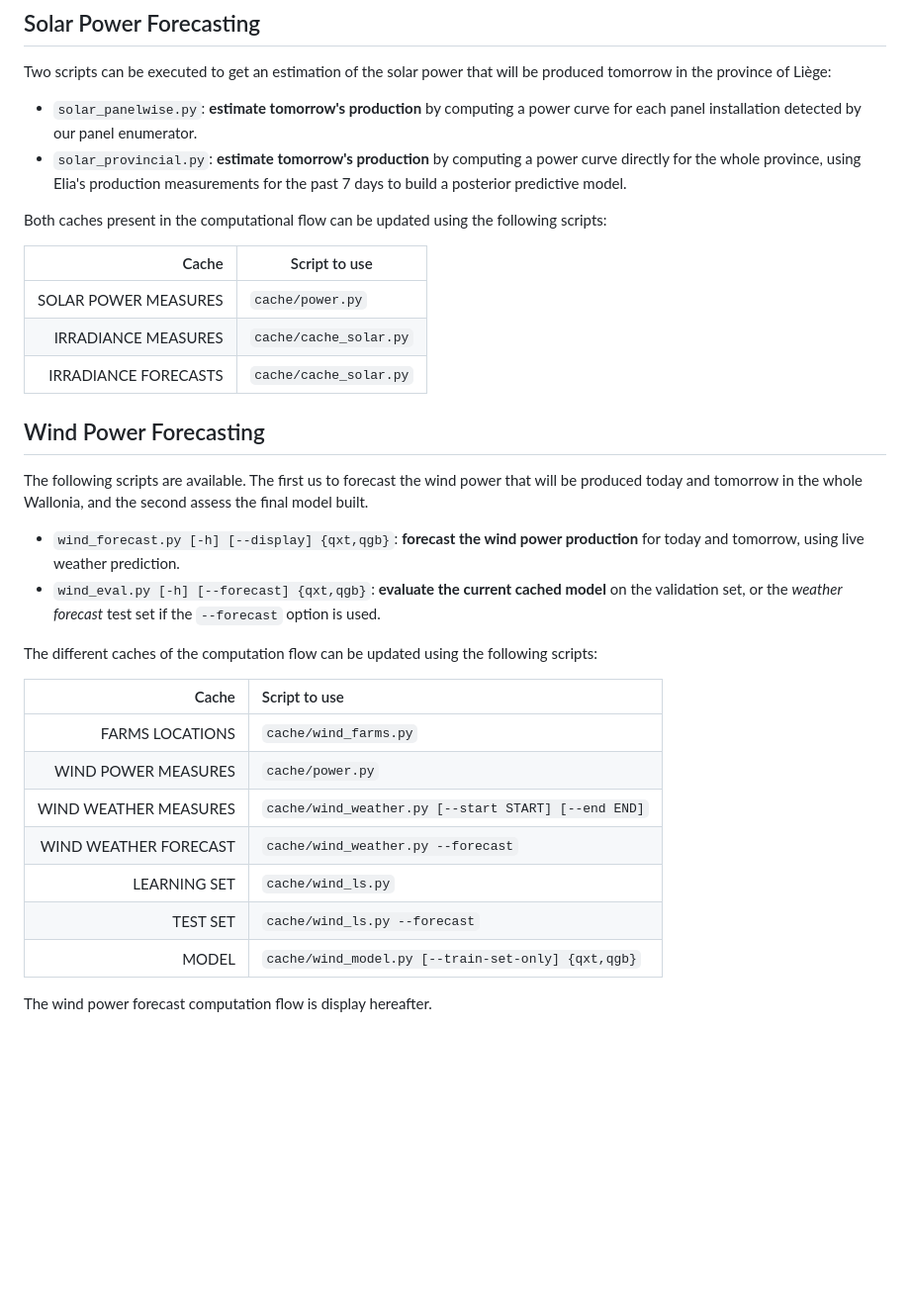
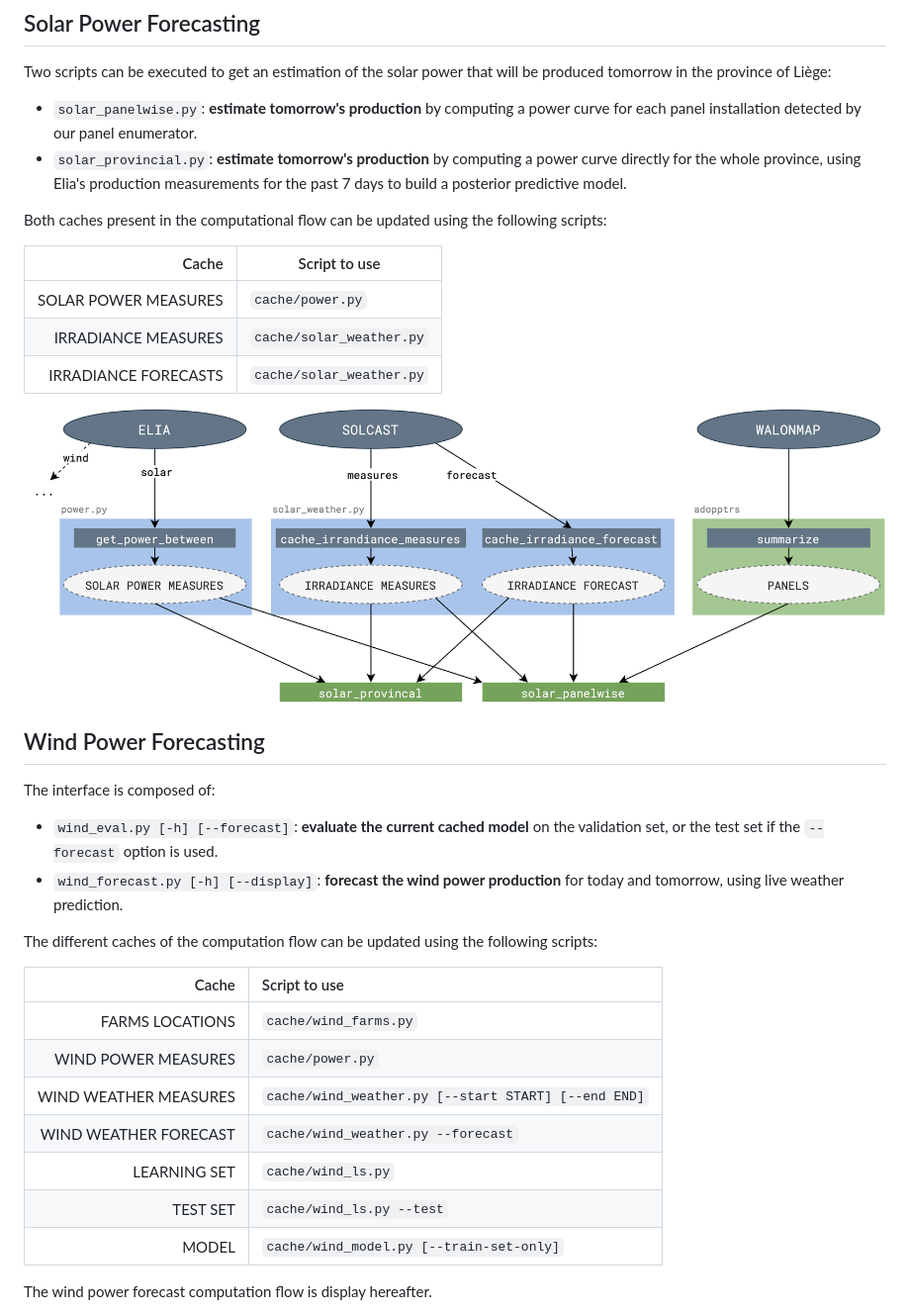
Before and after one commit to lgaspard/repf, a Markdown page: python/README.md, the part around the change. Shown: that part at 99% size. GitHub-like rendering; pictures changed too: resources/png/solar_computation_flow.png (added); blank space fills up the shorter version.

Commit message:
Upload solar subparts

```diff
--- a/python/README.md
+++ b/python/README.md
@@ -7,19 +7,19 @@ Two scripts can be executed to get an estimation of the solar power that will be
 
 Both caches present in the computational flow can be updated using the following scripts:
 
-|                Cache | Script to use          |
-| -------------------: | ---------------------- |
-| SOLAR POWER MEASURES | `cache/power.py`       |
-|  IRRADIANCE MEASURES | `cache/cache_solar.py` |
-| IRRADIANCE FORECASTS | `cache/cache_solar.py` |
+|                Cache | Script to use            |
+| -------------------: | ------------------------ |
+| SOLAR POWER MEASURES | `cache/power.py`         |
+|  IRRADIANCE MEASURES | `cache/solar_weather.py` |
+| IRRADIANCE FORECASTS | `cache/solar_weather.py` |
 
-
+![solar_computation_flow](../resources/png/solar_computation_flow.png)
 
 ## Wind Power Forecasting
 
-The following scripts are available. The first us to forecast the wind power that will be produced today and tomorrow in the whole Wallonia, and the second assess the final model built.
- - `wind_forecast.py [-h] [--display] {qxt,qgb}`: **forecast the wind power production** for today and tomorrow, using live weather prediction.
- - `wind_eval.py [-h] [--forecast] {qxt,qgb}`: **evaluate the current cached model** on the validation set, or the *weather forecast* test set if the `--forecast` option is used.
+The interface is composed of:
+ - `wind_eval.py [-h] [--forecast]`: **evaluate the current cached model** on the validation set, or the test set if the `--forecast` option is used.
+ - `wind_forecast.py [-h] [--display]`: **forecast the wind power production** for today and tomorrow, using live weather prediction.
 
  The different caches of the computation flow can be updated using the following scripts:
 
@@ -30,8 +30,8 @@ The following scripts are available. The first us to forecast the wind power tha
 | WIND WEATHER MEASURES | `cache/wind_weather.py [--start START] [--end END]` |
 | WIND WEATHER FORECAST | `cache/wind_weather.py --forecast` |
 | LEARNING SET | `cache/wind_ls.py` |
-| TEST SET | `cache/wind_ls.py --forecast` |
-| MODEL | `cache/wind_model.py [--train-set-only] {qxt,qgb}` |
+| TEST SET | `cache/wind_ls.py --test` |
+| MODEL | `cache/wind_model.py [--train-set-only]` |
 
 The wind power forecast computation flow is display hereafter.
 
```
Also changed, not shown: 7 other files.
